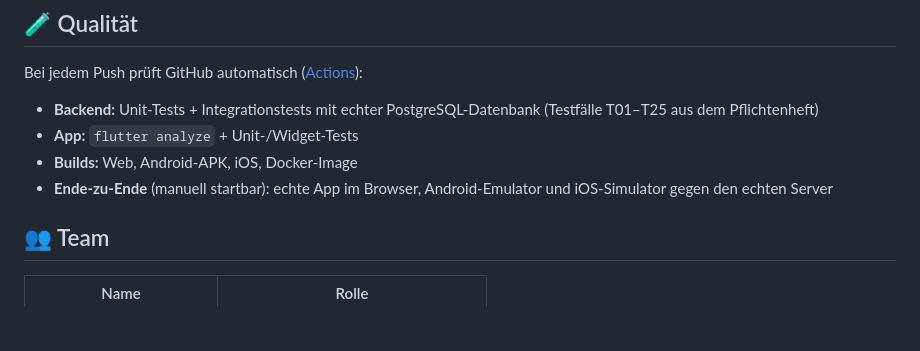
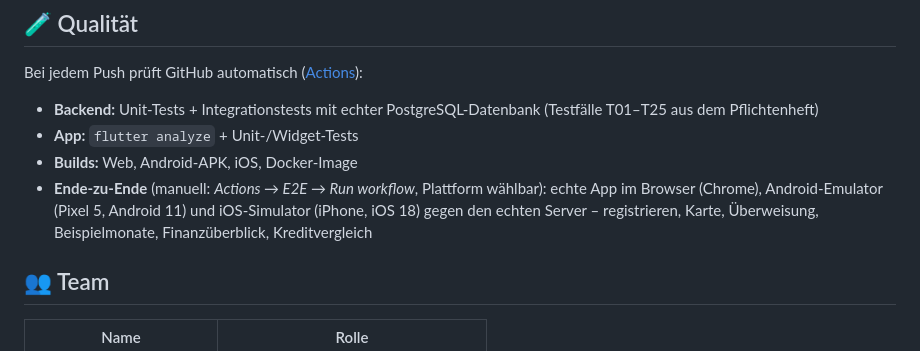
Before and after one commit to p2keshtidar/PHD-Kontor, a Markdown page: README.md, the part around one of its changes. Rendered like a GitHub page; blank space fills up the shorter version.

Commit message:
README: E2E-Badge und Testumfang [skip ci]
Co-Authored-By: Claude Opus 5.5 <noreply@anthropic.com>
Claude-Session: https://claude.ai/code/session_01Qf2PZTPkM9GUkgxoQGkxYe

```diff
--- a/README.md
+++ b/README.md
@@ -113,7 +114,7 @@ Bei jedem Push prüft GitHub automatisch ([Actions](https://github.com/p2keshtid
 - **Backend:** Unit-Tests + Integrationstests mit echter PostgreSQL-Datenbank (Testfälle T01–T25 aus dem Pflichtenheft)
 - **App:** `flutter analyze` + Unit-/Widget-Tests
 - **Builds:** Web, Android-APK, iOS, Docker-Image
-- **Ende-zu-Ende** (manuell startbar): echte App im Browser, Android-Emulator und iOS-Simulator gegen den echten Server
+- **Ende-zu-Ende** (manuell: *Actions → E2E → Run workflow*, Plattform wählbar): echte App im Browser (Chrome), Android-Emulator (Pixel 5, Android 11) und iOS-Simulator (iPhone, iOS 18) gegen den echten Server – registrieren, Karte, Überweisung, Beispielmonate, Finanzüberblick, Kreditvergleich
 
 ## 👥 Team
 
```
Also changed, not shown: other parts of README.md (+1 -0 lines).
